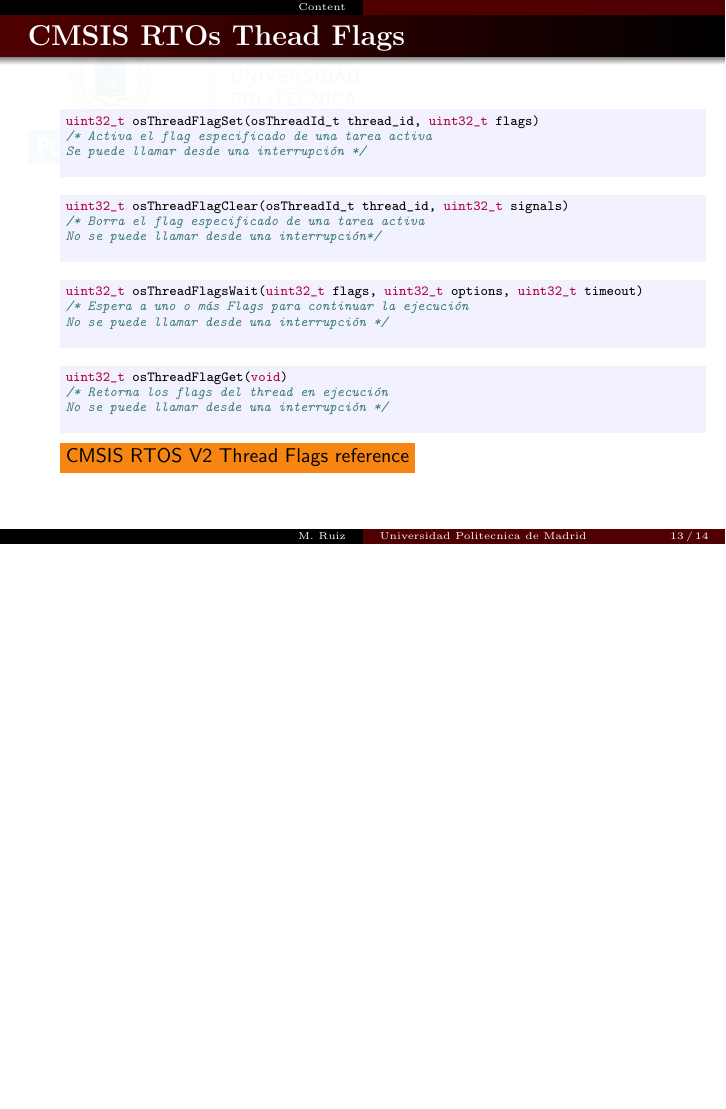
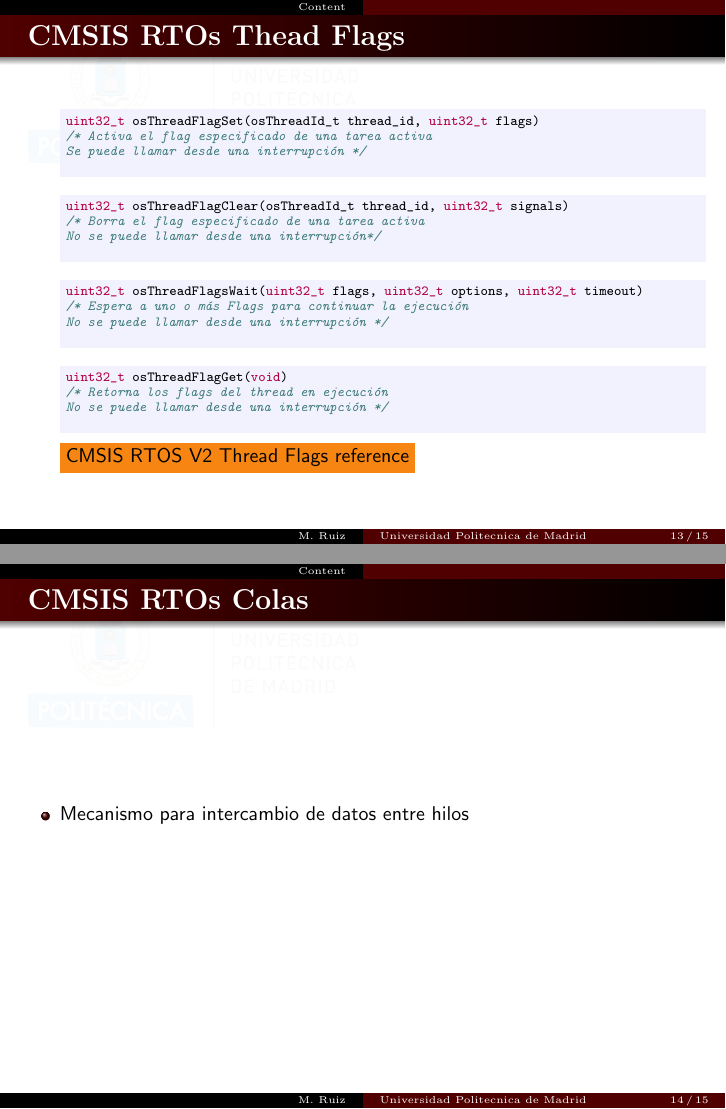
Before and after one commit to mruizglz/SBM-rtos, LaTeX slides (UPMSBM-CMSIS-RTOS.tex, which reads presentation/common.tex, presentation/presentation.tex): page 13 of 14 before the commit and pages 13 and 14 of 15 after it, the two joined at a grey line, the shorter picture padded with empty space. Compiled offline with pdfLaTeX.

```diff
--- a/presentation/common.tex
+++ b/presentation/common.tex
@@ -23,7 +23,7 @@
 \setbeamerfont{structure}{family=\rmfamily,series=\bfseries}
 \setbeamerfont{footline}{size=\tiny}
 \usefonttheme[stillsansseriftext]{serif}
-
+\usepackage[dvipsnames]{xcolor}
 \usepackage{minted}
 \usepackage{amsmath}
 \usepackage{caption}
@@ -37,7 +37,7 @@
 \usepackage{bm}
 
 
-\usepackage[dvipsnames]{xcolor}
+
 \usepackage{subcaption}
 \usepackage{listings}
 \usepackage{hyperref} %always the last to avoid problems
--- a/presentation/presentation.tex
+++ b/presentation/presentation.tex
@@ -288,3 +288,9 @@
          \item[] \href{https://arm-software.github.io/CMSIS_5/RTOS2/html/group__CMSIS__RTOS__ThreadFlagsMgmt.html}{\colorbox{BurntOrange}{CMSIS RTOS V2 Thread Flags reference}}
     \end{itemize}
 \end{frame}
+
+\begin{frame}[fragile]{CMSIS RTOs Colas}
+\begin{itemize}
+    \item Mecanismo para intercambio de datos entre hilos
+\end{itemize}
+\end{frame}
```
